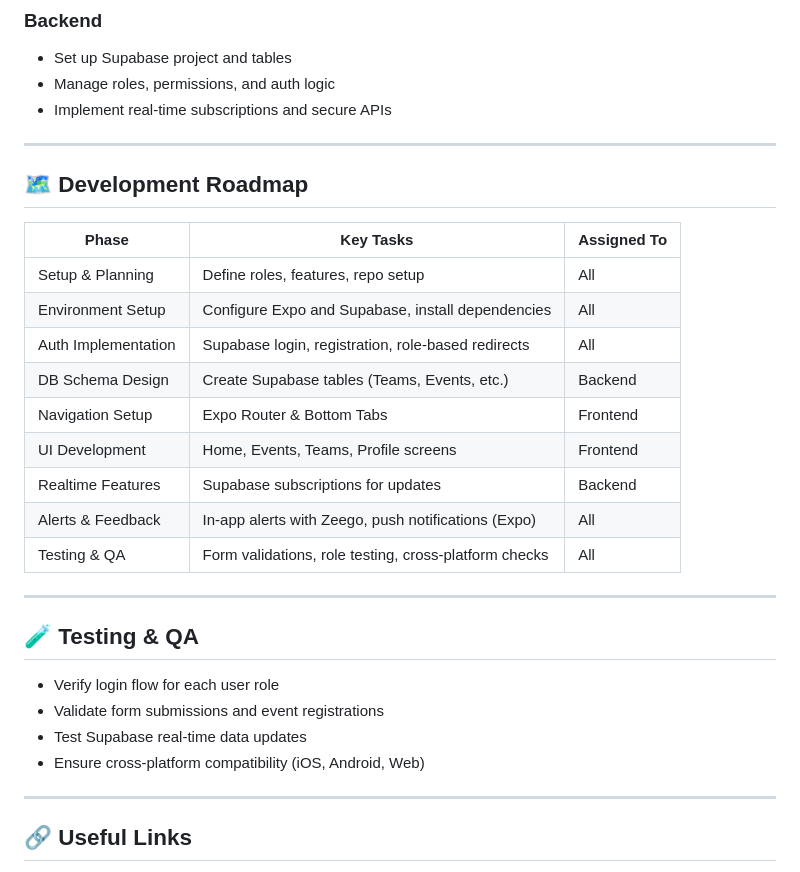
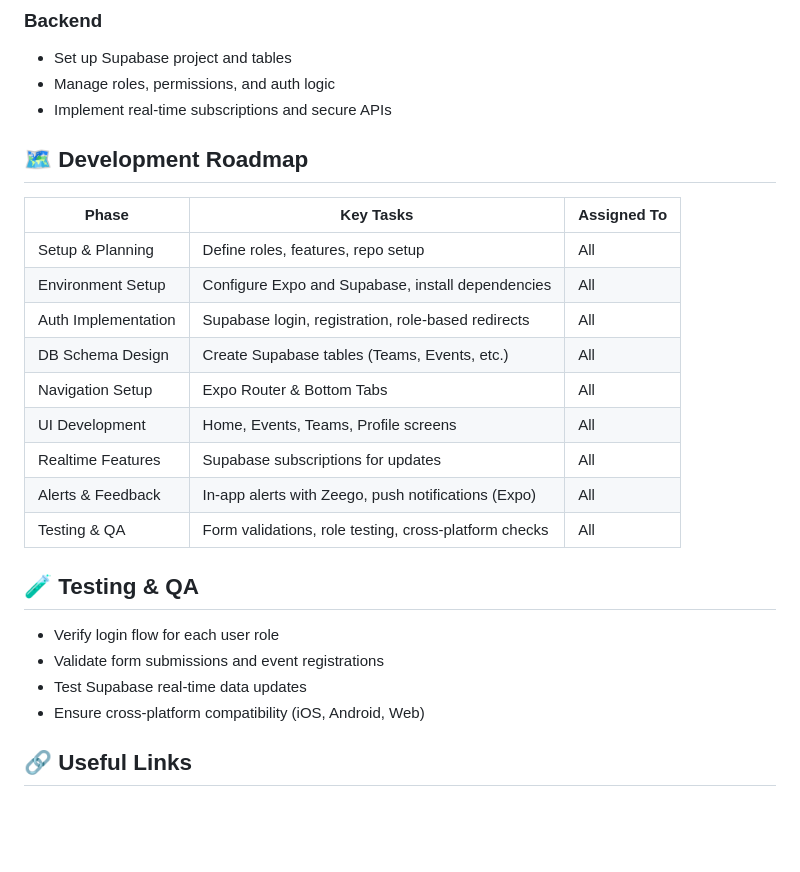
Before and after one commit to tuyoleni/namhockey, a Markdown page: README.md, the part around the change printed below. Drawn GitHub-style; blank space fills up the shorter version.

```diff
--- a/README.md
+++ b/README.md
@@ -136,7 +119,7 @@ The Namibia Hockey Mobile App is designed to enhance engagement and streamline t
 - Manage roles, permissions, and auth logic
 - Implement real-time subscriptions and secure APIs
 
----
+
 
 ## 🗺️ Development Roadmap
 
@@ -145,14 +128,14 @@ The Namibia Hockey Mobile App is designed to enhance engagement and streamline t
 | Setup & Planning    | Define roles, features, repo setup                     | All         |
 | Environment Setup   | Configure Expo and Supabase, install dependencies      | All         |
 | Auth Implementation | Supabase login, registration, role-based redirects     | All         |
-| DB Schema Design    | Create Supabase tables (Teams, Events, etc.)           | Backend     |
-| Navigation Setup    | Expo Router & Bottom Tabs                              | Frontend    |
-| UI Development      | Home, Events, Teams, Profile screens                   | Frontend    |
-| Realtime Features   | Supabase subscriptions for updates                     | Backend     |
+| DB Schema Design    | Create Supabase tables (Teams, Events, etc.)           | All         |
+| Navigation Setup    | Expo Router & Bottom Tabs                              | All         |
+| UI Development      | Home, Events, Teams, Profile screens                   | All         |
+| Realtime Features   | Supabase subscriptions for updates                     | All         |
 | Alerts & Feedback   | In-app alerts with Zeego, push notifications (Expo)    | All         |
 | Testing & QA        | Form validations, role testing, cross-platform checks  | All         |
 
----
+
 
 ## 🧪 Testing & QA
 
@@ -161,7 +144,7 @@ The Namibia Hockey Mobile App is designed to enhance engagement and streamline t
 - Test Supabase real-time data updates
 - Ensure cross-platform compatibility (iOS, Android, Web)
 
----
+
 
 ## 🔗 Useful Links
 
```
Also changed, not shown: other parts of README.md (+8 -25 lines).
